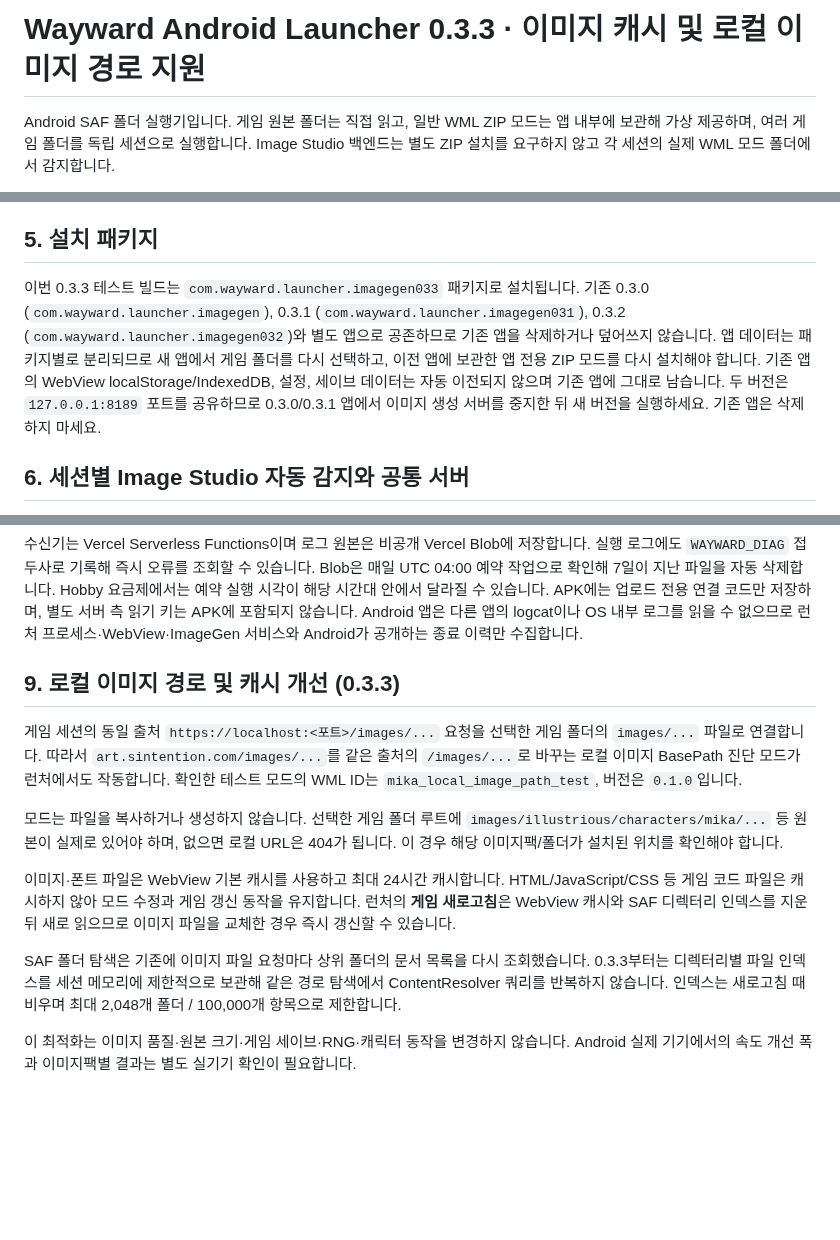
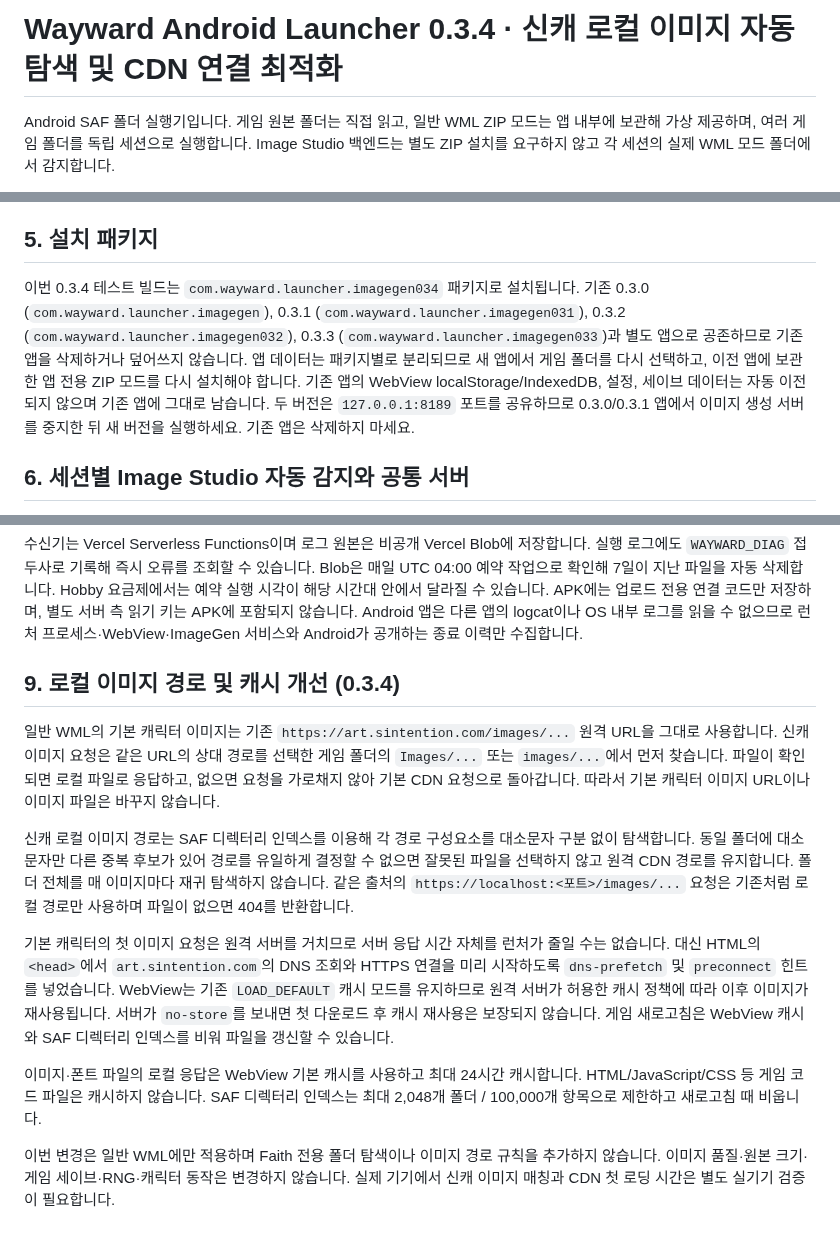
Before and after one commit to diethoon/wayward, a Markdown page: android-external-folder-launcher/README_ko.md, 3 parts joined by grey strips. Rendered like a GitHub page; blank space fills up the shorter version.

Commit message:
docs(android): describe v0.3.4 local character images and CDN preconnect

```diff
--- a/android-external-folder-launcher/README_ko.md
+++ b/android-external-folder-launcher/README_ko.md
@@ -1,4 +1,4 @@
-# Wayward Android Launcher 0.3.3 · 이미지 캐시 및 로컬 이미지 경로 지원
+# Wayward Android Launcher 0.3.4 · 신캐 로컬 이미지 자동 탐색 및 CDN 연결 최적화
 
 Android SAF 폴더 실행기입니다. 게임 원본 폴더는 직접 읽고, 일반 WML ZIP 모드는 앱 내부에 보관해 가상 제공하며, 여러 게임 폴더를 독립 세션으로 실행합니다. Image Studio 백엔드는 별도 ZIP 설치를 요구하지 않고 각 세션의 실제 WML 모드 폴더에서 감지합니다.
 
@@ -58,7 +58,7 @@ ZIP 1개는 WML 모드 1개를 포함해야 합니다. mod.js가 없거나, WML.
 
 ## 5. 설치 패키지
 
-이번 0.3.3 테스트 빌드는 `com.wayward.launcher.imagegen033` 패키지로 설치됩니다. 기존 0.3.0 (`com.wayward.launcher.imagegen`), 0.3.1 (`com.wayward.launcher.imagegen031`), 0.3.2 (`com.wayward.launcher.imagegen032`)와 별도 앱으로 공존하므로 기존 앱을 삭제하거나 덮어쓰지 않습니다. 앱 데이터는 패키지별로 분리되므로 새 앱에서 게임 폴더를 다시 선택하고, 이전 앱에 보관한 앱 전용 ZIP 모드를 다시 설치해야 합니다. 기존 앱의 WebView localStorage/IndexedDB, 설정, 세이브 데이터는 자동 이전되지 않으며 기존 앱에 그대로 남습니다. 두 버전은 `127.0.0.1:8189` 포트를 공유하므로 0.3.0/0.3.1 앱에서 이미지 생성 서버를 중지한 뒤 새 버전을 실행하세요. 기존 앱은 삭제하지 마세요.
+이번 0.3.4 테스트 빌드는 `com.wayward.launcher.imagegen034` 패키지로 설치됩니다. 기존 0.3.0 (`com.wayward.launcher.imagegen`), 0.3.1 (`com.wayward.launcher.imagegen031`), 0.3.2 (`com.wayward.launcher.imagegen032`), 0.3.3 (`com.wayward.launcher.imagegen033`)과 별도 앱으로 공존하므로 기존 앱을 삭제하거나 덮어쓰지 않습니다. 앱 데이터는 패키지별로 분리되므로 새 앱에서 게임 폴더를 다시 선택하고, 이전 앱에 보관한 앱 전용 ZIP 모드를 다시 설치해야 합니다. 기존 앱의 WebView localStorage/IndexedDB, 설정, 세이브 데이터는 자동 이전되지 않으며 기존 앱에 그대로 남습니다. 두 버전은 `127.0.0.1:8189` 포트를 공유하므로 0.3.0/0.3.1 앱에서 이미지 생성 서버를 중지한 뒤 새 버전을 실행하세요. 기존 앱은 삭제하지 마세요.
 
 ## 6. 세션별 Image Studio 자동 감지와 공통 서버
 
@@ -88,14 +88,14 @@ CI에서 Android APK 컴파일·서명 검증을 수행합니다. 실제 Android
 수신기는 Vercel Serverless Functions이며 로그 원본은 비공개 Vercel Blob에 저장합니다. 실행 로그에도 `WAYWARD_DIAG` 접두사로 기록해 즉시 오류를 조회할 수 있습니다. Blob은 매일 UTC 04:00 예약 작업으로 확인해 7일이 지난 파일을 자동 삭제합니다. Hobby 요금제에서는 예약 실행 시각이 해당 시간대 안에서 달라질 수 있습니다. APK에는 업로드 전용 연결 코드만 저장하며, 별도 서버 측 읽기 키는 APK에 포함되지 않습니다. Android 앱은 다른 앱의 logcat이나 OS 내부 로그를 읽을 수 없으므로 런처 프로세스·WebView·ImageGen 서비스와 Android가 공개하는 종료 이력만 수집합니다.
 
 
-## 9. 로컬 이미지 경로 및 캐시 개선 (0.3.3)
+## 9. 로컬 이미지 경로 및 캐시 개선 (0.3.4)
 
-게임 세션의 동일 출처 `https://localhost:<포트>/images/...` 요청을 선택한 게임 폴더의 `images/...` 파일로 연결합니다. 따라서 `art.sintention.com/images/...`를 같은 출처의 `/images/...`로 바꾸는 로컬 이미지 BasePath 진단 모드가 런처에서도 작동합니다. 확인한 테스트 모드의 WML ID는 `mika_local_image_path_test`, 버전은 `0.1.0`입니다.
+일반 WML의 기본 캐릭터 이미지는 기존 `https://art.sintention.com/images/...` 원격 URL을 그대로 사용합니다. 신캐 이미지 요청은 같은 URL의 상대 경로를 선택한 게임 폴더의 `Images/...` 또는 `images/...`에서 먼저 찾습니다. 파일이 확인되면 로컬 파일로 응답하고, 없으면 요청을 가로채지 않아 기본 CDN 요청으로 돌아갑니다. 따라서 기본 캐릭터 이미지 URL이나 이미지 파일은 바꾸지 않습니다.
 
-모드는 파일을 복사하거나 생성하지 않습니다. 선택한 게임 폴더 루트에 `images/illustrious/characters/mika/...` 등 원본이 실제로 있어야 하며, 없으면 로컬 URL은 404가 됩니다. 이 경우 해당 이미지팩/폴더가 설치된 위치를 확인해야 합니다.
+신캐 로컬 이미지 경로는 SAF 디렉터리 인덱스를 이용해 각 경로 구성요소를 대소문자 구분 없이 탐색합니다. 동일 폴더에 대소문자만 다른 중복 후보가 있어 경로를 유일하게 결정할 수 없으면 잘못된 파일을 선택하지 않고 원격 CDN 경로를 유지합니다. 폴더 전체를 매 이미지마다 재귀 탐색하지 않습니다. 같은 출처의 `https://localhost:<포트>/images/...` 요청은 기존처럼 로컬 경로만 사용하며 파일이 없으면 404를 반환합니다.
 
-이미지·폰트 파일은 WebView 기본 캐시를 사용하고 최대 24시간 캐시합니다. HTML/JavaScript/CSS 등 게임 코드 파일은 캐시하지 않아 모드 수정과 게임 갱신 동작을 유지합니다. 런처의 **게임 새로고침**은 WebView 캐시와 SAF 디렉터리 인덱스를 지운 뒤 새로 읽으므로 이미지 파일을 교체한 경우 즉시 갱신할 수 있습니다.
+기본 캐릭터의 첫 이미지 요청은 원격 서버를 거치므로 서버 응답 시간 자체를 런처가 줄일 수는 없습니다. 대신 HTML의 `<head>`에서 `art.sintention.com`의 DNS 조회와 HTTPS 연결을 미리 시작하도록 `dns-prefetch` 및 `preconnect` 힌트를 넣었습니다. WebView는 기존 `LOAD_DEFAULT` 캐시 모드를 유지하므로 원격 서버가 허용한 캐시 정책에 따라 이후 이미지가 재사용됩니다. 서버가 `no-store`를 보내면 첫 다운로드 후 캐시 재사용은 보장되지 않습니다. 게임 새로고침은 WebView 캐시와 SAF 디렉터리 인덱스를 비워 파일을 갱신할 수 있습니다.
 
-SAF 폴더 탐색은 기존에 이미지 파일 요청마다 상위 폴더의 문서 목록을 다시 조회했습니다. 0.3.3부터는 디렉터리별 파일 인덱스를 세션 메모리에 제한적으로 보관해 같은 경로 탐색에서 ContentResolver 쿼리를 반복하지 않습니다. 인덱스는 새로고침 때 비우며 최대 2,048개 폴더 / 100,000개 항목으로 제한합니다.
+이미지·폰트 파일의 로컬 응답은 WebView 기본 캐시를 사용하고 최대 24시간 캐시합니다. HTML/JavaScript/CSS 등 게임 코드 파일은 캐시하지 않습니다. SAF 디렉터리 인덱스는 최대 2,048개 폴더 / 100,000개 항목으로 제한하고 새로고침 때 비웁니다.
 
-이 최적화는 이미지 품질·원본 크기·게임 세이브·RNG·캐릭터 동작을 변경하지 않습니다. Android 실제 기기에서의 속도 개선 폭과 이미지팩별 결과는 별도 실기기 확인이 필요합니다.
+이번 변경은 일반 WML에만 적용하며 Faith 전용 폴더 탐색이나 이미지 경로 규칙을 추가하지 않습니다. 이미지 품질·원본 크기·게임 세이브·RNG·캐릭터 동작은 변경하지 않습니다. 실제 기기에서 신캐 이미지 매칭과 CDN 첫 로딩 시간은 별도 실기기 검증이 필요합니다.
```
